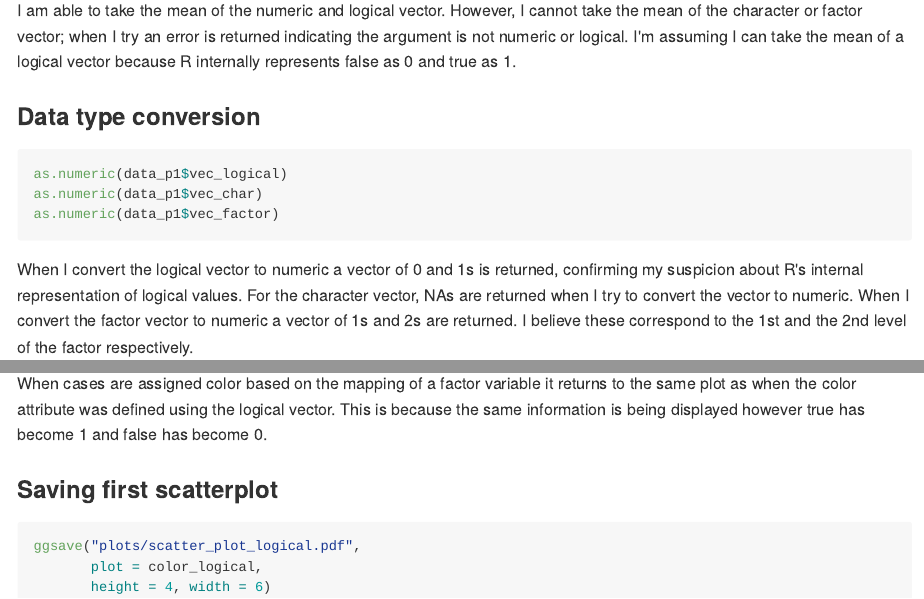
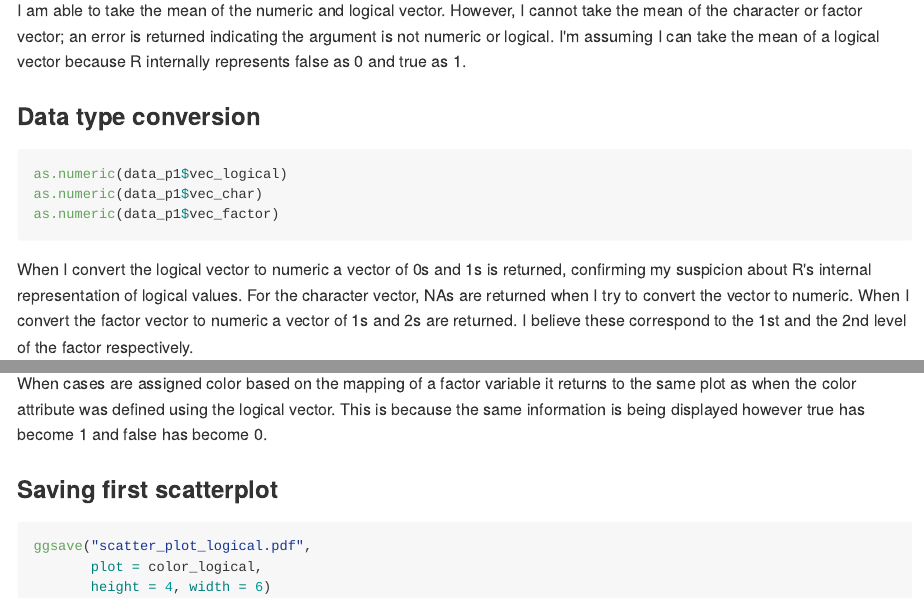
Before and after one commit to nt-williams/p8105_hw1, an R Markdown document (p8105_hw1_ntw2117.Rmd): the page in a window 1100 px wide, from 1070 px down, and a second part further down, joined at a grey line. The pictures show the output file p8105_hw1_ntw2117.md that the author committed with the source, drawn offline in the style of GitHub.

Commit message:
changed file location of scatter plot, cleaned up grammar

````diff
--- a/p8105_hw1_ntw2117.Rmd
+++ b/p8105_hw1_ntw2117.Rmd
@@ -28,7 +28,7 @@ mean(data_p1$vec_char)
 mean(data_p1$vec_factor)
 ```
 
-I am able to take the mean of the numeric and logical vector. However, I cannot take the mean of the character or factor vector; when I try an error is returned indicating the argument is not numeric or logical. I'm assuming I can take the mean of a logical vector because R internally represents false as 0 and true as 1.
+I am able to take the mean of the numeric and logical vector. However, I cannot take the mean of the character or factor vector; an error is returned indicating the argument is not numeric or logical. I'm assuming I can take the mean of a logical vector because R internally represents false as 0 and true as 1.
 
 ### Data type conversion
 
@@ -38,7 +38,7 @@ as.numeric(data_p1$vec_char)
 as.numeric(data_p1$vec_factor)
 ```
 
-When I convert the logical vector to numeric a vector of 0 and 1s is returned, confirming my suspicion about R's internal representation of logical values. For the character vector, NAs are returned when I try to convert the vector to numeric. When I convert the factor vector to numeric a vector of 1s and 2s are returned. I believe these correspond to the 1st and the 2nd level of the factor respectively.
+When I convert the logical vector to numeric a vector of 0s and 1s is returned, confirming my suspicion about R's internal representation of logical values. For the character vector, NAs are returned when I try to convert the vector to numeric. When I convert the factor vector to numeric a vector of 1s and 2s are returned. I believe these correspond to the 1st and the 2nd level of the factor respectively.
 
 ```{r converting practice 2, eval = FALSE}
 as.numeric(as.factor(data_p1$vec_char))
@@ -97,8 +97,8 @@ When cases are assigned color based on the mapping of a factor variable it retur
 
 ### Saving first scatterplot
 
-```{r saving color_logical}
-ggsave("plots/scatter_plot_logical.pdf",
+```{r saving color_logical scatterplot}
+ggsave("scatter_plot_logical.pdf",
        plot = color_logical,
        height = 4, width = 6)
 ```
````
Also changed, not shown: p8105_hw1_ntw2117.md, plots/scatter_plot_logical.pdf (deleted), scatter_plot_logical.pdf (added), p8105_hw1_ntw2117.Rmd (6 more changed lines).
